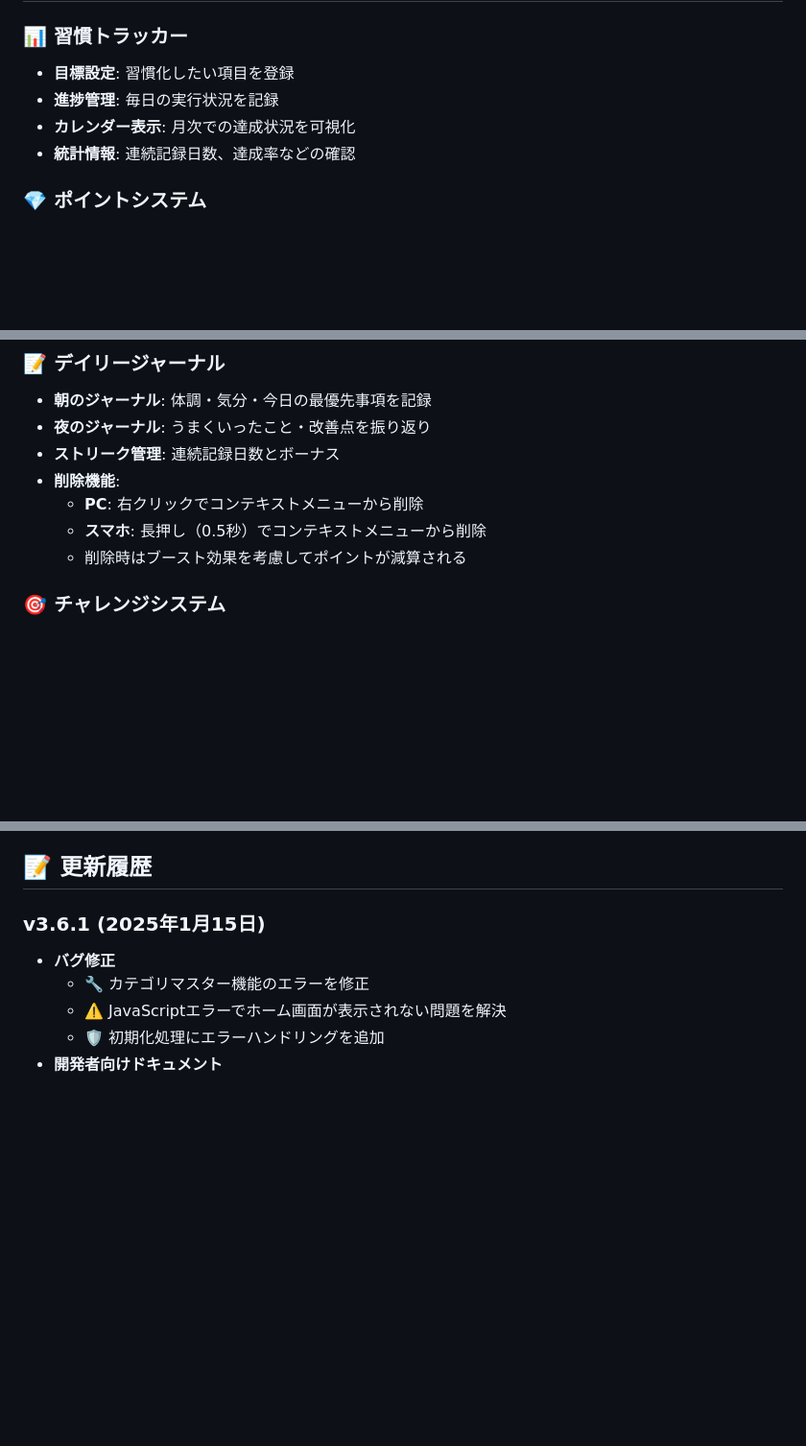
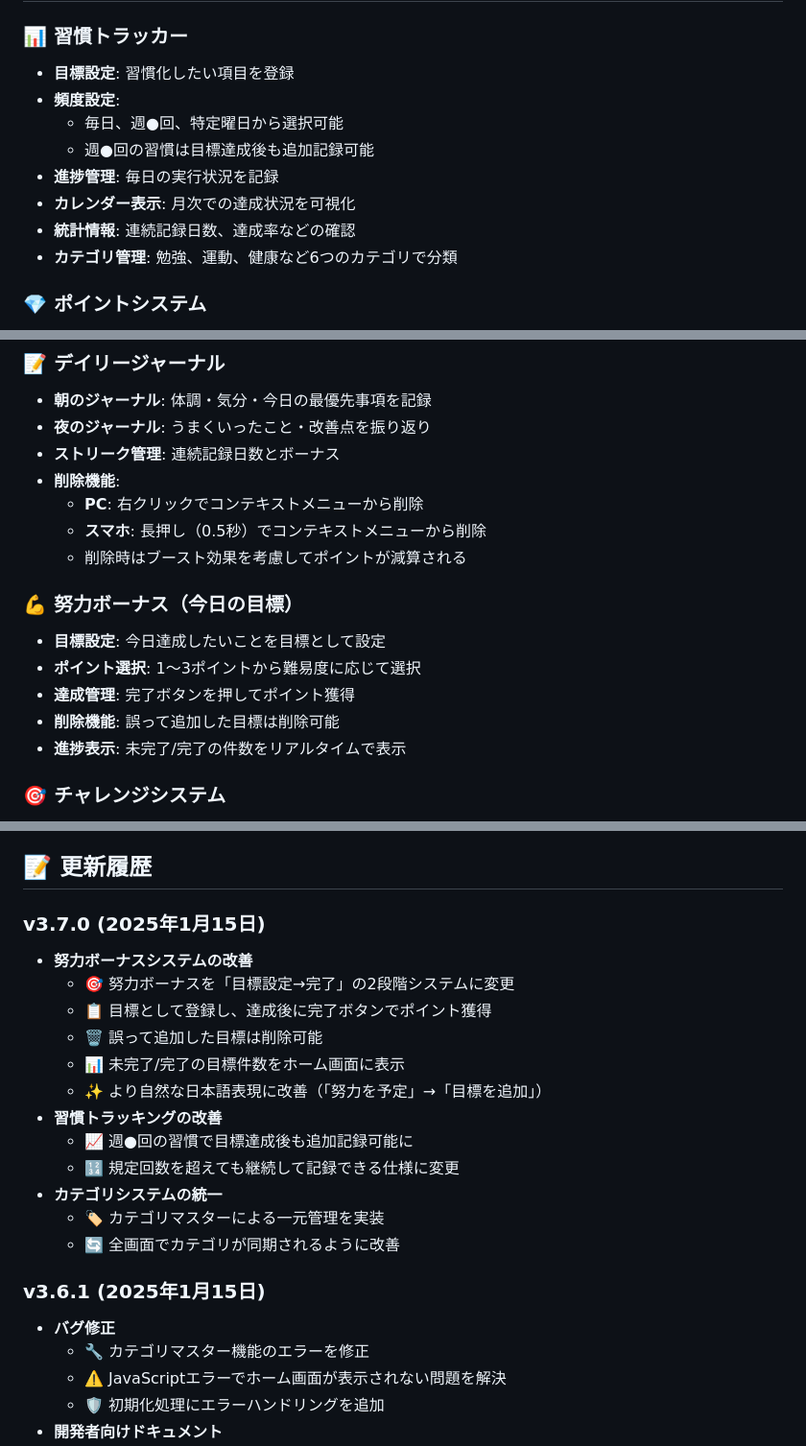
Before and after one commit to Yusuke0018/PDCA-Lab, a Markdown page: README.md, 3 parts joined by grey strips. Shown at 96% size. Rendered like a GitHub page; blank space fills up the shorter version.

Commit message:
READMEに最新の変更内容を追加
- v3.7.0の更新履歴を追加
- 努力ボーナス（今日の目標）機能の説明を追加
- 習慣トラッカーの頻度設定とカテゴリ管理の説明を追加
- 週●回の習慣の制限解除について記載

```diff
--- a/README.md
+++ b/README.md
@@ -6,9 +6,13 @@
 
 ### 📊 習慣トラッカー
 - **目標設定**: 習慣化したい項目を登録
+- **頻度設定**:
+  - 毎日、週●回、特定曜日から選択可能
+  - 週●回の習慣は目標達成後も追加記録可能
 - **進捗管理**: 毎日の実行状況を記録
 - **カレンダー表示**: 月次での達成状況を可視化
 - **統計情報**: 連続記録日数、達成率などの確認
+- **カテゴリ管理**: 勉強、運動、健康など6つのカテゴリで分類
 
 ### 💎 ポイントシステム
 - **ポイント獲得**: 習慣達成でポイントを獲得
@@ -24,6 +28,13 @@
   - **PC**: 右クリックでコンテキストメニューから削除
   - **スマホ**: 長押し（0.5秒）でコンテキストメニューから削除
   - 削除時はブースト効果を考慮してポイントが減算される
+
+### 💪 努力ボーナス（今日の目標）
+- **目標設定**: 今日達成したいことを目標として設定
+- **ポイント選択**: 1〜3ポイントから難易度に応じて選択
+- **達成管理**: 完了ボタンを押してポイント獲得
+- **削除機能**: 誤って追加した目標は削除可能
+- **進捗表示**: 未完了/完了の件数をリアルタイムで表示
 
 ### 🎯 チャレンジシステム
 - **デイリーチャレンジ**: 毎日更新される目標
@@ -107,6 +118,20 @@
 - 完全にプライベートな使用が可能
 
 ## 📝 更新履歴
+
+### v3.7.0 (2025年1月15日)
+- **努力ボーナスシステムの改善**
+  - 🎯 努力ボーナスを「目標設定→完了」の2段階システムに変更
+  - 📋 目標として登録し、達成後に完了ボタンでポイント獲得
+  - 🗑️ 誤って追加した目標は削除可能
+  - 📊 未完了/完了の目標件数をホーム画面に表示
+  - ✨ より自然な日本語表現に改善（「努力を予定」→「目標を追加」）
+- **習慣トラッキングの改善**
+  - 📈 週●回の習慣で目標達成後も追加記録可能に
+  - 🔢 規定回数を超えても継続して記録できる仕様に変更
+- **カテゴリシステムの統一**
+  - 🏷️ カテゴリマスターによる一元管理を実装
+  - 🔄 全画面でカテゴリが同期されるように改善
 
 ### v3.6.1 (2025年1月15日)
 - **バグ修正**
```
